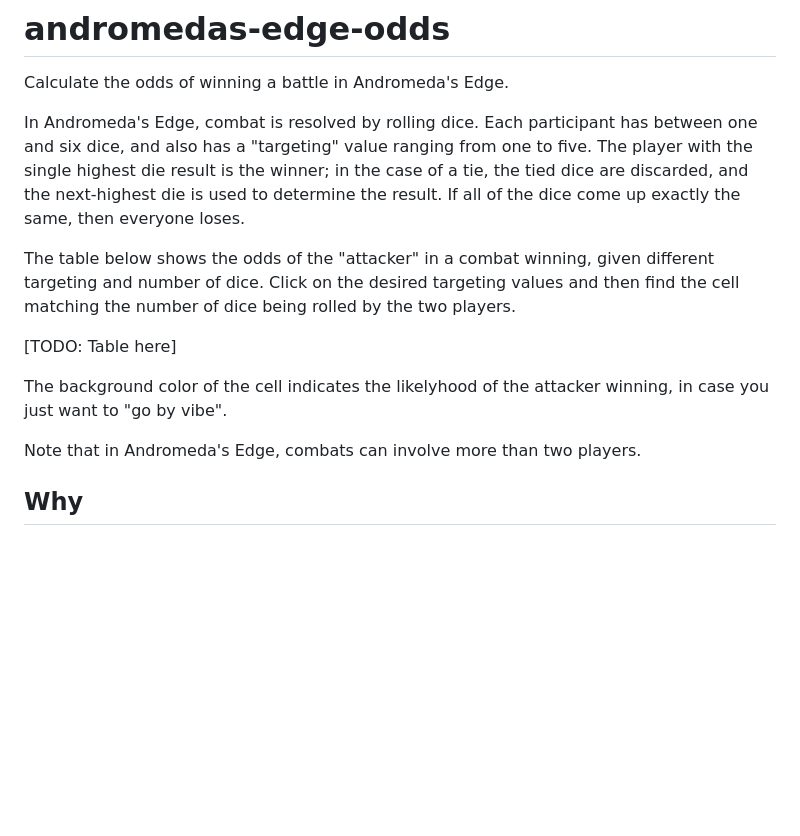
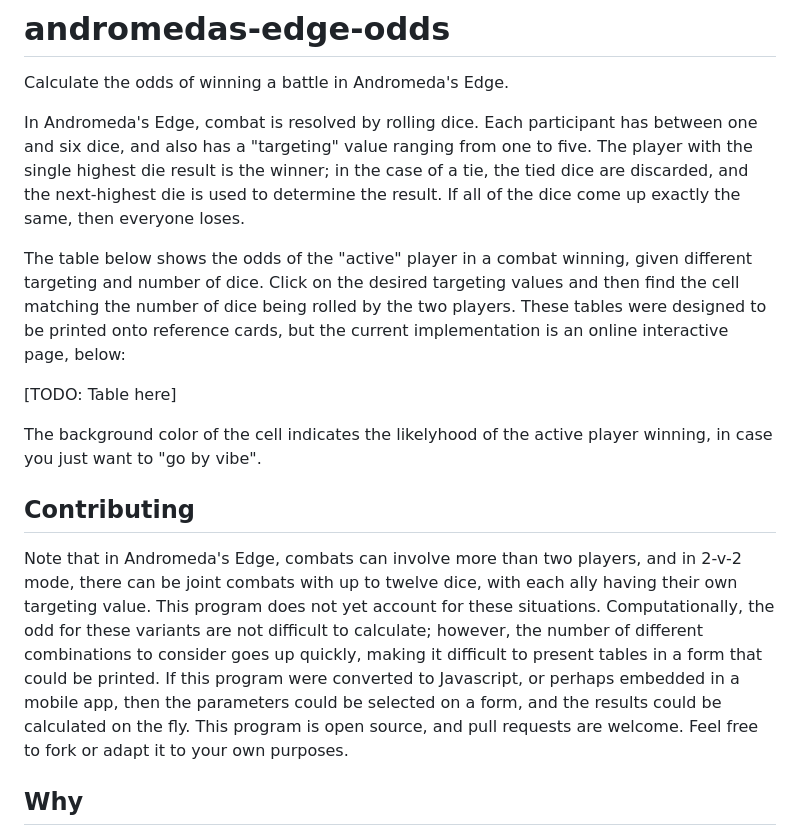
Before and after one commit to g1a/andromedas-edge-odds, a Markdown page: README.md, the part around the change. Rendered like a GitHub page; blank space fills up the shorter version.

Commit message:
Update README with Contributing section

```diff
--- a/README.md
+++ b/README.md
@@ -4,13 +4,15 @@ Calculate the odds of winning a battle in Andromeda's Edge.
 
 In Andromeda's Edge, combat is resolved by rolling dice. Each participant has between one and six dice, and also has a "targeting" value ranging from one to five. The player with the single highest die result is the winner; in the case of a tie, the tied dice are discarded, and the next-highest die is used to determine the result. If all of the dice come up exactly the same, then everyone loses.
 
-The table below shows the odds of the "attacker" in a combat winning, given different targeting and number of dice. Click on the desired targeting values and then find the cell matching the number of dice being rolled by the two players.
+The table below shows the odds of the "active" player in a combat winning, given different targeting and number of dice. Click on the desired targeting values and then find the cell matching the number of dice being rolled by the two players. These tables were designed to be printed onto reference cards, but the current implementation is an online interactive page, below:
 
 [TODO: Table here]
 
-The background color of the cell indicates the likelyhood of the attacker winning, in case you just want to "go by vibe".
+The background color of the cell indicates the likelyhood of the active player winning, in case you just want to "go by vibe".
 
-Note that in Andromeda's Edge, combats can involve more than two players.
+## Contributing
+
+Note that in Andromeda's Edge, combats can involve more than two players, and in 2-v-2 mode, there can be joint combats with up to twelve dice, with each ally having their own targeting value. This program does not yet account for these situations. Computationally, the odd for these variants are not difficult to calculate; however, the number of different combinations to consider goes up quickly, making it difficult to present tables in a form that could be printed. If this program were converted to Javascript, or perhaps embedded in a mobile app, then the parameters could be selected on a form, and the results could be calculated on the fly. This program is open source, and pull requests are welcome. Feel free to fork or adapt it to your own purposes.
 
 ## Why
 
```
